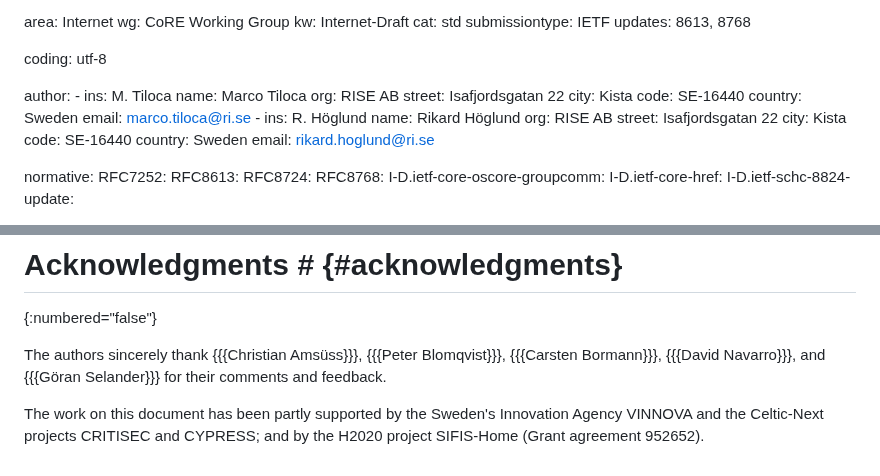
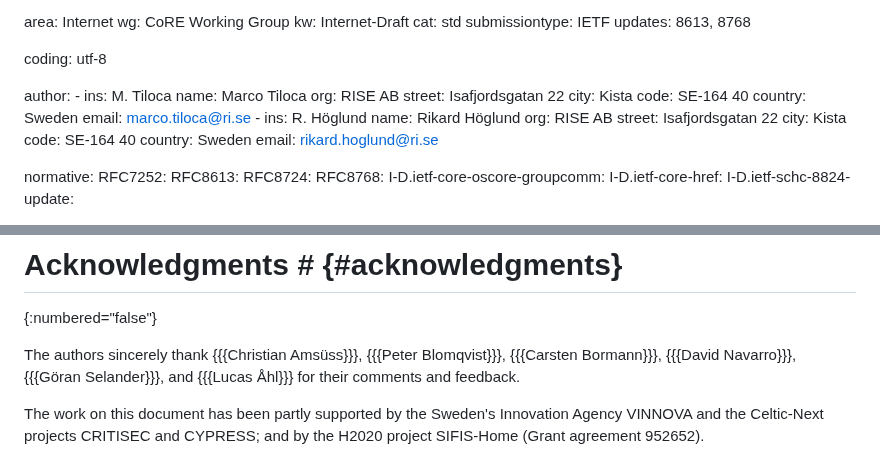
Before and after one commit to core-wg/oscore-capable-proxies, a Markdown page: draft-ietf-core-oscore-capable-proxies.md, 2 parts joined by grey strips. Rendered like a GitHub page.

Commit message:
Acknowledgments

```diff
--- a/draft-ietf-core-oscore-capable-proxies.md
+++ b/draft-ietf-core-oscore-capable-proxies.md
@@ -21,7 +21,7 @@ author:
         org: RISE AB
         street: Isafjordsgatan 22
         city: Kista
-        code: SE-16440
+        code: SE-164 40
         country: Sweden
         email: marco.tiloca@ri.se
       -
@@ -30,7 +30,7 @@ author:
         org: RISE AB
         street: Isafjordsgatan 22
         city: Kista
-        code: SE-16440
+        code: SE-164 40
         country: Sweden
         email: rikard.hoglund@ri.se
 
@@ -1748,6 +1748,6 @@ request      +-----------------------------------------------+        |
 # Acknowledgments # {#acknowledgments}
 {:numbered="false"}
 
-The authors sincerely thank {{{Christian Amsüss}}}, {{{Peter Blomqvist}}}, {{{Carsten Bormann}}}, {{{David Navarro}}}, and {{{Göran Selander}}} for their comments and feedback.
+The authors sincerely thank {{{Christian Amsüss}}}, {{{Peter Blomqvist}}}, {{{Carsten Bormann}}}, {{{David Navarro}}}, {{{Göran Selander}}}, and {{{Lucas Åhl}}} for their comments and feedback.
 
 The work on this document has been partly supported by the Sweden's Innovation Agency VINNOVA and the Celtic-Next projects CRITISEC and CYPRESS; and by the H2020 project SIFIS-Home (Grant agreement 952652).
```
